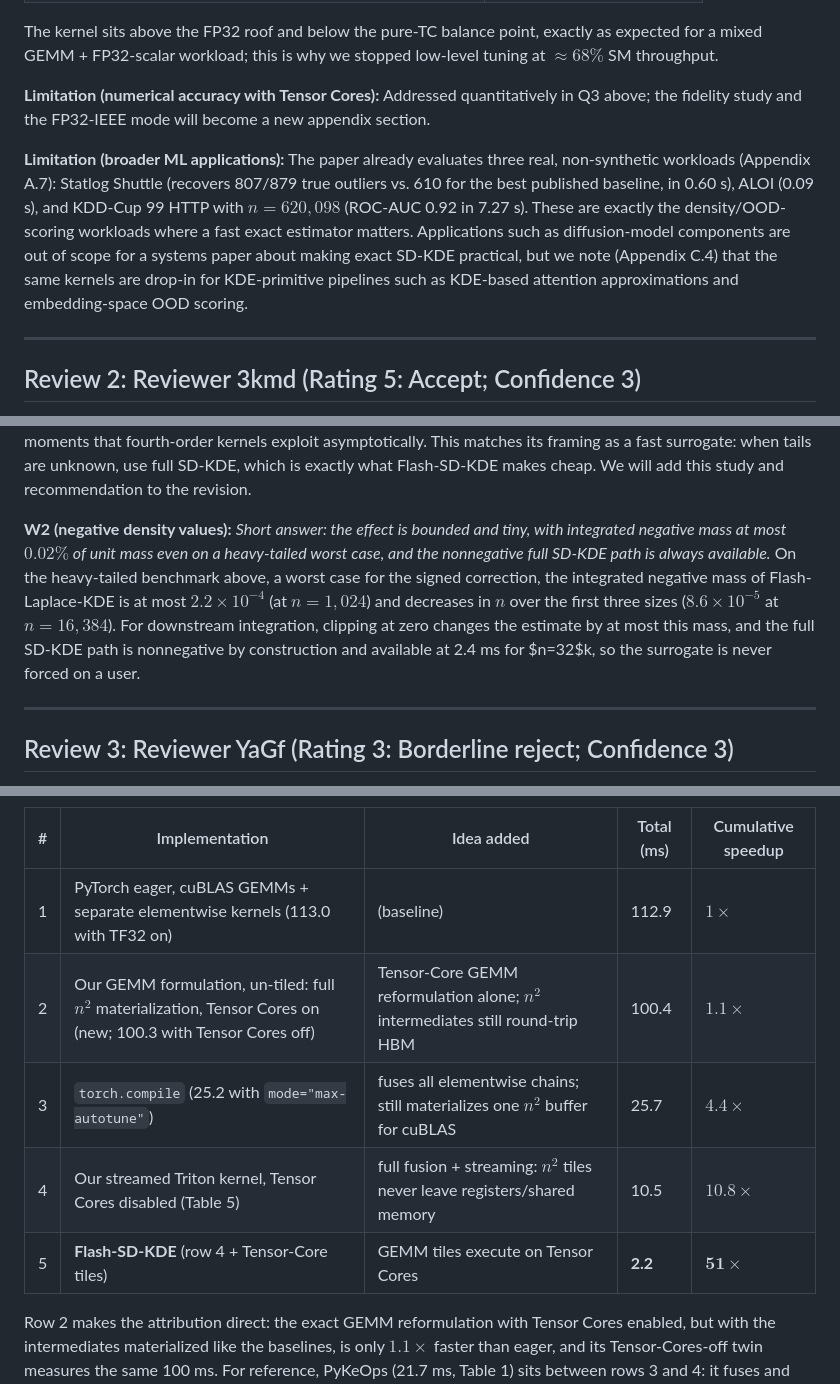
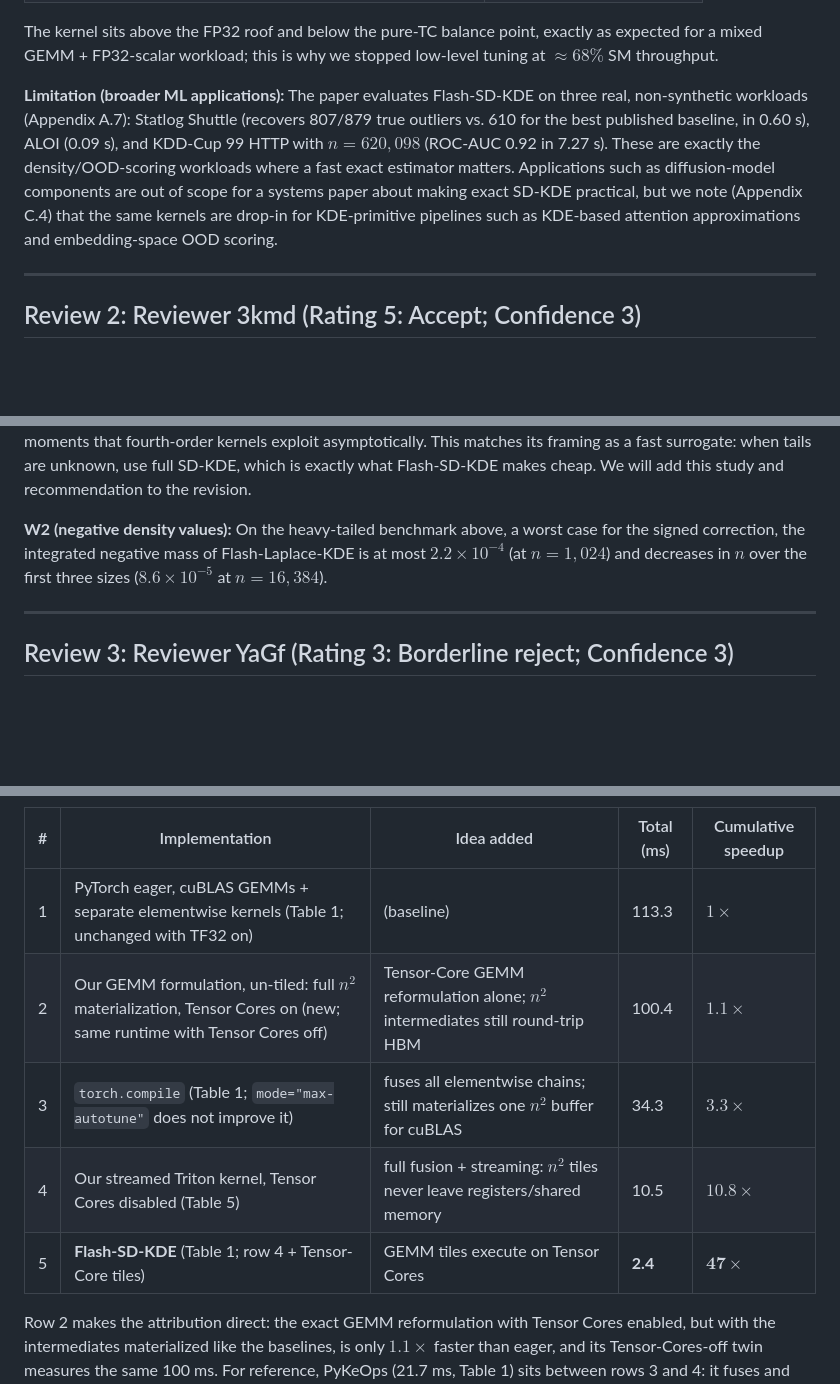
Before and after one commit to Elliotepsteino/Flash-SD-KDE, a Markdown page: paper/neurips2026/rebuttal.md, 3 parts joined by grey strips. Rendered like a GitHub page; blank space fills up the shorter version.

```diff
--- a/paper/neurips2026/rebuttal.md
+++ b/paper/neurips2026/rebuttal.md
@@ -79,9 +79,7 @@ For calibration, the *statistical* error of the estimator itself at this $n$ (me
 
 The kernel sits above the FP32 roof and below the pure-TC balance point, exactly as expected for a mixed GEMM + FP32-scalar workload; this is why we stopped low-level tuning at $\approx 68\%$ SM throughput.
 
-**Limitation (numerical accuracy with Tensor Cores):** Addressed quantitatively in Q3 above; the fidelity study and the FP32-IEEE mode will become a new appendix section.
-
-**Limitation (broader ML applications):** The paper already evaluates three real, non-synthetic workloads (Appendix A.7): Statlog Shuttle (recovers 807/879 true outliers vs. 610 for the best published baseline, in 0.60 s), ALOI (0.09 s), and KDD-Cup 99 HTTP with $n=620{,}098$ (ROC-AUC 0.92 in 7.27 s). These are exactly the density/OOD-scoring workloads where a fast exact estimator matters. Applications such as diffusion-model components are out of scope for a systems paper about making exact SD-KDE practical, but we note (Appendix C.4) that the same kernels are drop-in for KDE-primitive pipelines such as KDE-based attention approximations and embedding-space OOD scoring.
+**Limitation (broader ML applications):** The paper evaluates Flash-SD-KDE on three real, non-synthetic workloads (Appendix A.7): Statlog Shuttle (recovers 807/879 true outliers vs. 610 for the best published baseline, in 0.60 s), ALOI (0.09 s), and KDD-Cup 99 HTTP with $n=620{,}098$ (ROC-AUC 0.92 in 7.27 s). These are exactly the density/OOD-scoring workloads where a fast exact estimator matters. Applications such as diffusion-model components are out of scope for a systems paper about making exact SD-KDE practical, but we note (Appendix C.4) that the same kernels are drop-in for KDE-primitive pipelines such as KDE-based attention approximations and embedding-space OOD scoring.
 
 ---
 
@@ -131,7 +127,7 @@ We believe the sweep above and the precision analysis below cover the two items
 
 Full SD-KDE improves on KDE at *every* $n$, so the estimator we accelerate is robust to heavy tails. The Laplace surrogate is the most accurate at small-to-moderate $n$ but degrades at large $n$: its signed tail correction $(1 + d/2 - \|x\|^2/2h^2)$ amplifies variance where $t_3$ places many distant samples, and $t_3$ lacks the fourth moments that fourth-order kernels exploit asymptotically. This matches its framing as a fast surrogate: when tails are unknown, use full SD-KDE, which is exactly what Flash-SD-KDE makes cheap. We will add this study and recommendation to the revision.
 
-**W2 (negative density values):** *Short answer: the effect is bounded and tiny, with integrated negative mass at most $0.02\%$ of unit mass even on a heavy-tailed worst case, and the nonnegative full SD-KDE path is always available.* On the heavy-tailed benchmark above, a worst case for the signed correction, the integrated negative mass of Flash-Laplace-KDE is at most $2.2\times10^{-4}$ (at $n=1{,}024$) and decreases in $n$ over the first three sizes ($8.6\times10^{-5}$ at $n=16{,}384$). For downstream integration, clipping at zero changes the estimate by at most this mass, and the full SD-KDE path is nonnegative by construction and available at 2.4 ms for $n=32$k, so the surrogate is never forced on a user.
+**W2 (negative density values):** On the heavy-tailed benchmark above, a worst case for the signed correction, the integrated negative mass of Flash-Laplace-KDE is at most $2.2\times10^{-4}$ (at $n=1{,}024$) and decreases in $n$ over the first three sizes ($8.6\times10^{-5}$ at $n=16{,}384$).
 
 ---
 
@@ -160,11 +156,11 @@ Thank you for your insightful review. To address your questions we ran new exper
 
 | # | Implementation | Idea added | Total (ms) | Cumulative speedup |
 |---|---|---|---|---|
-| 1 | PyTorch eager, cuBLAS GEMMs + separate elementwise kernels (113.0 with TF32 on) | (baseline) | 112.9 | $1\times$ |
-| 2 | Our GEMM formulation, un-tiled: full $n^2$ materialization, Tensor Cores on (new; 100.3 with Tensor Cores off) | Tensor-Core GEMM reformulation alone; $n^2$ intermediates still round-trip HBM | 100.4 | $1.1\times$ |
-| 3 | `torch.compile` (25.2 with `mode="max-autotune"`) | fuses all elementwise chains; still materializes one $n^2$ buffer for cuBLAS | 25.7 | $4.4\times$ |
+| 1 | PyTorch eager, cuBLAS GEMMs + separate elementwise kernels (Table 1; unchanged with TF32 on) | (baseline) | 113.3 | $1\times$ |
+| 2 | Our GEMM formulation, un-tiled: full $n^2$ materialization, Tensor Cores on (new; same runtime with Tensor Cores off) | Tensor-Core GEMM reformulation alone; $n^2$ intermediates still round-trip HBM | 100.4 | $1.1\times$ |
+| 3 | `torch.compile` (Table 1; `mode="max-autotune"` does not improve it) | fuses all elementwise chains; still materializes one $n^2$ buffer for cuBLAS | 34.3 | $3.3\times$ |
 | 4 | Our streamed Triton kernel, Tensor Cores disabled (Table 5) | full fusion + streaming: $n^2$ tiles never leave registers/shared memory | 10.5 | $10.8\times$ |
-| 5 | **Flash-SD-KDE** (row 4 + Tensor-Core tiles) | GEMM tiles execute on Tensor Cores | **2.2** | $\mathbf{51\times}$ |
+| 5 | **Flash-SD-KDE** (Table 1; row 4 + Tensor-Core tiles) | GEMM tiles execute on Tensor Cores | **2.4** | $\mathbf{47\times}$ |
 
 Row 2 makes the attribution direct: the exact GEMM reformulation with Tensor Cores enabled, but with the intermediates materialized like the baselines, is only $1.1\times$ faster than eager, and its Tensor-Cores-off twin measures the same 100 ms. For reference, PyKeOps (21.7 ms, Table 1) sits between rows 3 and 4: it fuses and streams without materializing, but generates scalar per-thread code that cannot use Tensor Cores. Rows 1 to 3 cannot go below the $\approx 21$ ms floor. Manual tiling does not escape it either: row-tiled eager measures 114 ms (caps peak memory, moves the same bytes), and even 2-D tiling at L2-resident tile sizes (the one configuration that could in principle bypass DRAM) is slower still, at 593 / 150 ms for the score pass with $512^2$ / $1024^2$ tiles, because $K=16$ cuBLAS GEMMs at those sizes do microseconds of work per $\sim$10 µs kernel launch. Nor does `mode="max-autotune"` (row 3): Inductor's Triton-GEMM epilogue fusion cannot fuse the chain GEMM $\to$ (`exp`, row-sum) $\to$ GEMM, because $\Phi$ has two consumers, one of them a matmul. The requested compiled graph, the complete Inductor execution plan for the compiled score pass, captured via `TORCH_LOGS=output_code`, with profiler timings:
 
```
Also changed, not shown: other parts of paper/neurips2026/rebuttal.md (+14 -17 lines).
